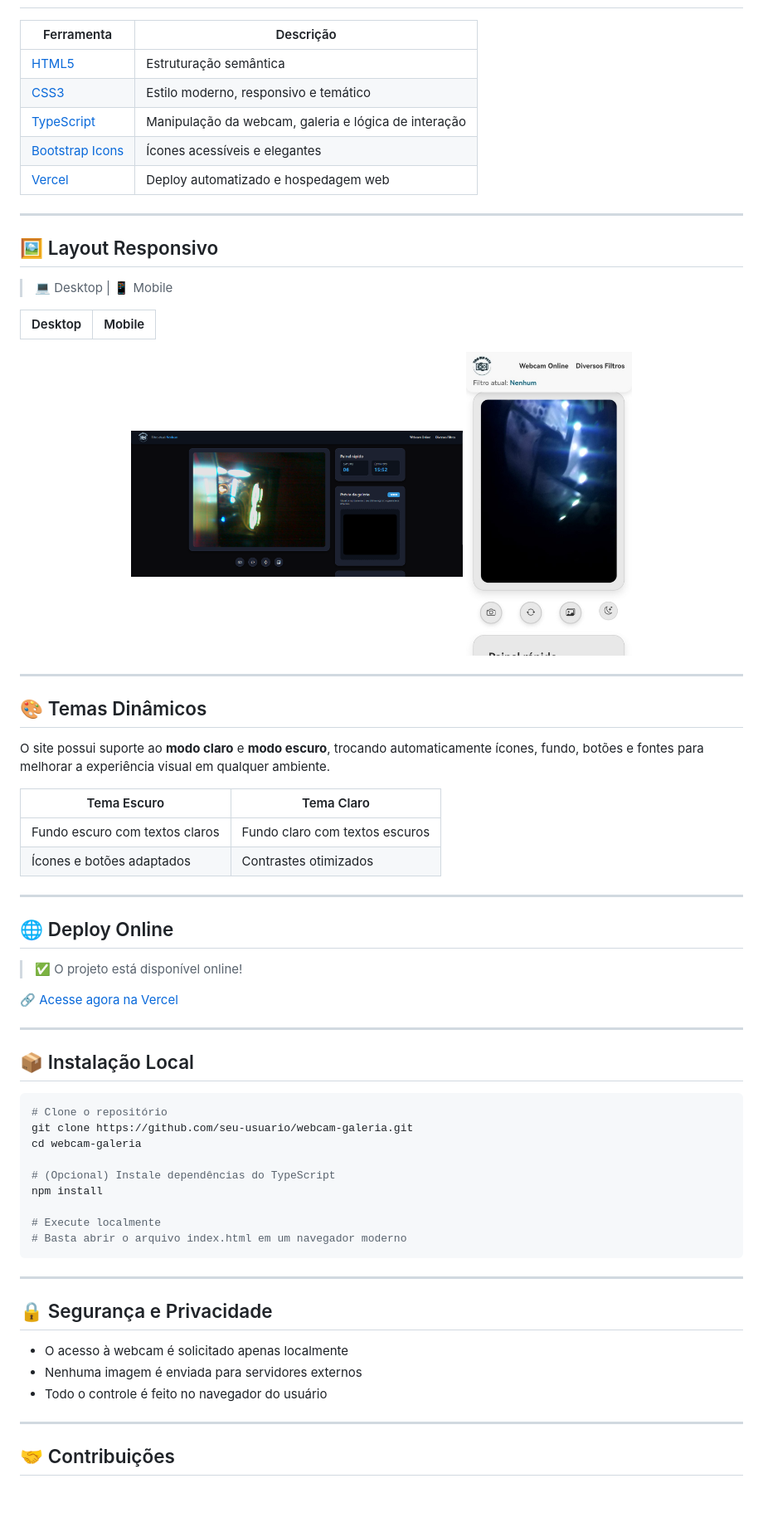
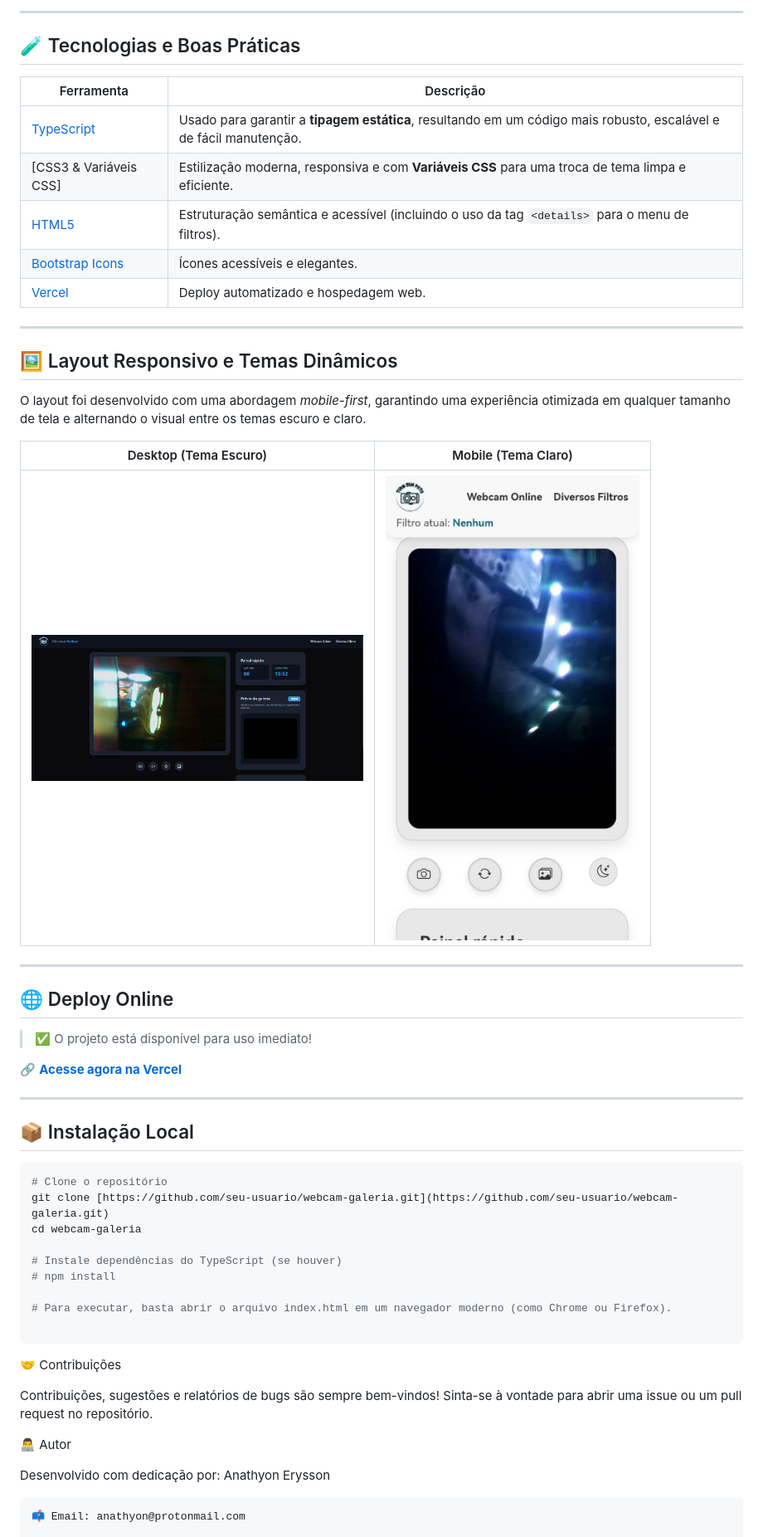
Before and after one commit to Anathyon/Webcam, a Markdown page: README.md, the part around one of its changes. Shown at 83% size. GitHub-like rendering; blank space fills up the shorter version.

````diff
--- a/README.md
+++ b/README.md
@@ -22,43 +48,32 @@ Este é um projeto desenvolvido com **HTML + CSS + TypeScript**, hospedado na **
+---
+
+## 🧪 Tecnologias e Boas Práticas
 
 | Ferramenta | Descrição |
 |------------|-----------|
-| [HTML5](https://developer.mozilla.org/pt-BR/docs/Web/HTML) | Estruturação semântica |
-| [CSS3](https://developer.mozilla.org/pt-BR/docs/Web/CSS) | Estilo moderno, responsivo e temático |
-| [TypeScript](https://www.typescriptlang.org/) | Manipulação da webcam, galeria e lógica de interação |
-| [Bootstrap Icons](https://icons.getbootstrap.com/) | Ícones acessíveis e elegantes |
-| [Vercel](https://vercel.com/) | Deploy automatizado e hospedagem web |
+| [TypeScript](https://www.typescriptlang.org/) | Usado para garantir a **tipagem estática**, resultando em um código mais robusto, escalável e de fácil manutenção. |
+| [CSS3 & Variáveis CSS] | Estilização moderna, responsiva e com **Variáveis CSS** para uma troca de tema limpa e eficiente. |
+| [HTML5](https://developer.mozilla.org/pt-BR/docs/Web/HTML) | Estruturação semântica e acessível (incluindo o uso da tag `<details>` para o menu de filtros). |
+| [Bootstrap Icons](https://icons.getbootstrap.com/) | Ícones acessíveis e elegantes. |
+| [Vercel](https://vercel.com/) | Deploy automatizado e hospedagem web. |
 
 ---
 
-## 🖼️ Layout Responsivo
+## 🖼️ Layout Responsivo e Temas Dinâmicos
 
-> 💻 Desktop | 📱 Mobile
+O layout foi desenvolvido com uma abordagem *mobile-first*, garantindo uma experiência otimizada em qualquer tamanho de tela e alternando o visual entre os temas escuro e claro.
 
-| Desktop             | Mobile              |
-|---------------------|---------------------|
-<div align="center">
-  <img src="./assets/webcam-desktop.png" width="400" alt="Versão Desktop" />
-  <img src="./assets/webcam-mobile.jpg" width="200" alt="Versão Mobile" />
-</div>
-
----
-
-## 🎨 Temas Dinâmicos
-
-O site possui suporte ao **modo claro** e **modo escuro**, trocando automaticamente ícones, fundo, botões e fontes para melhorar a experiência visual em qualquer ambiente.
-
-| Tema Escuro | Tema Claro |
-|-------------|------------|
-| Fundo escuro com textos claros | Fundo claro com textos escuros |
-| Ícones e botões adaptados | Contrastes otimizados |
+| Desktop (Tema Escuro) | Mobile (Tema Claro) |
+|-----------------------|---------------------|
+| <img src="./assets/webcam-desktop.png" width="400"> | <img src="./assets/webcam-mobile.jpg" width="400"> |
 
 ---
 
 ## 🌐 Deploy Online
 
-> ✅ O projeto está disponível online!
+> ✅ O projeto está disponível para uso imediato!
 
-[🔗 Acesse agora na Vercel](https://webcam-mauve.vercel.app/)
+[🔗 **Acesse agora na Vercel**](https://webcam-mauve.vercel.app/)
 
 ---
 
@@ -66,25 +81,23 @@ O site possui suporte ao **modo claro** e **modo escuro**, trocando automaticame
 
 ```bash
 # Clone o repositório
-git clone https://github.com/seu-usuario/webcam-galeria.git
+git clone [https://github.com/seu-usuario/webcam-galeria.git](https://github.com/seu-usuario/webcam-galeria.git)
 cd webcam-galeria
 
-# (Opcional) Instale dependências do TypeScript
-npm install
+# Instale dependências do TypeScript (se houver)
+# npm install
 
-# Execute localmente
-# Basta abrir o arquivo index.html em um navegador moderno
+# Para executar, basta abrir o arquivo index.html em um navegador moderno (como Chrome ou Firefox).
+
 ```
 
----
+🤝 Contribuições
 
-## 🔒 Segurança e Privacidade
+Contribuições, sugestões e relatórios de bugs são sempre bem-vindos! Sinta-se à vontade para abrir uma issue ou um pull request no repositório.
 
-- O acesso à webcam é solicitado apenas localmente
-- Nenhuma imagem é enviada para servidores externos
-- Todo o controle é feito no navegador do usuário
+👨‍💻 Autor
 
----
+Desenvolvido com dedicação por: Anathyon Erysson
 
-## 🤝 Contribuições
+    📫 Email: anathyon@protonmail.com
 
````
Also changed, not shown: other parts of README.md (+39 -22 lines).
